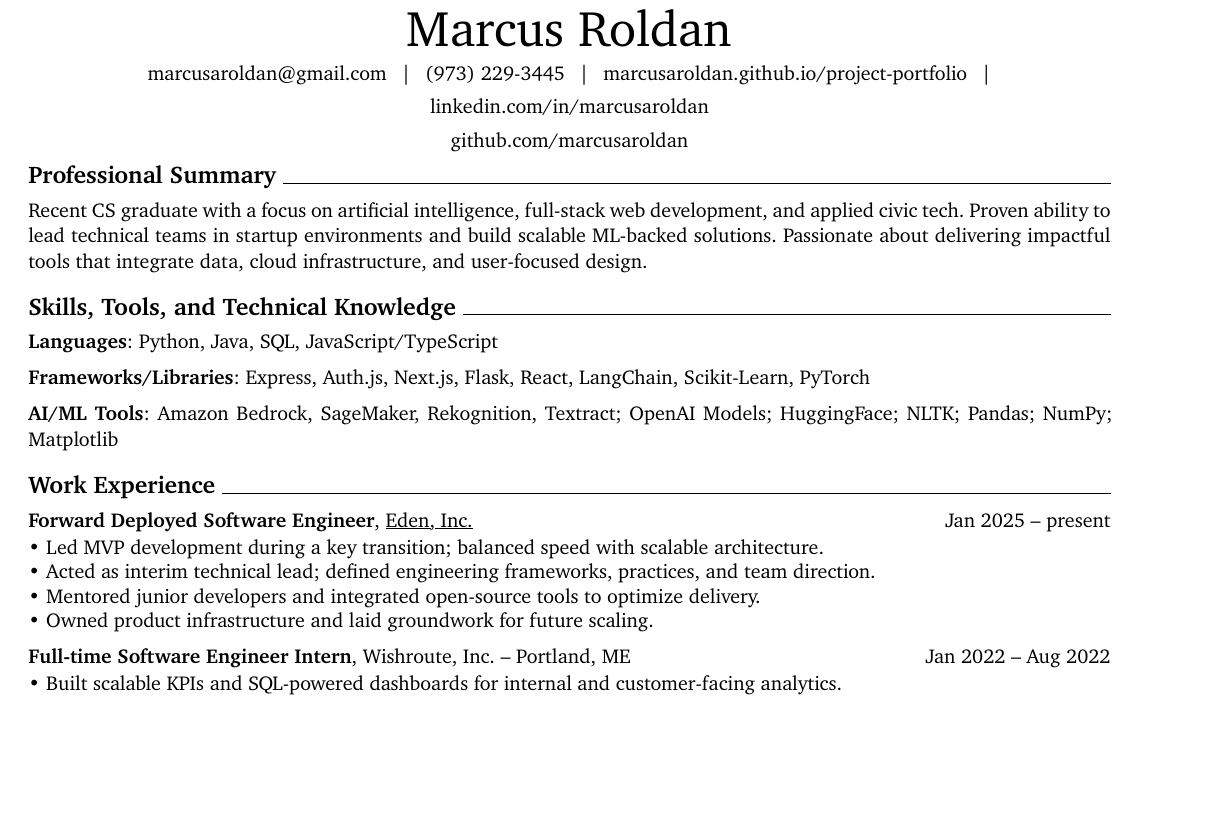
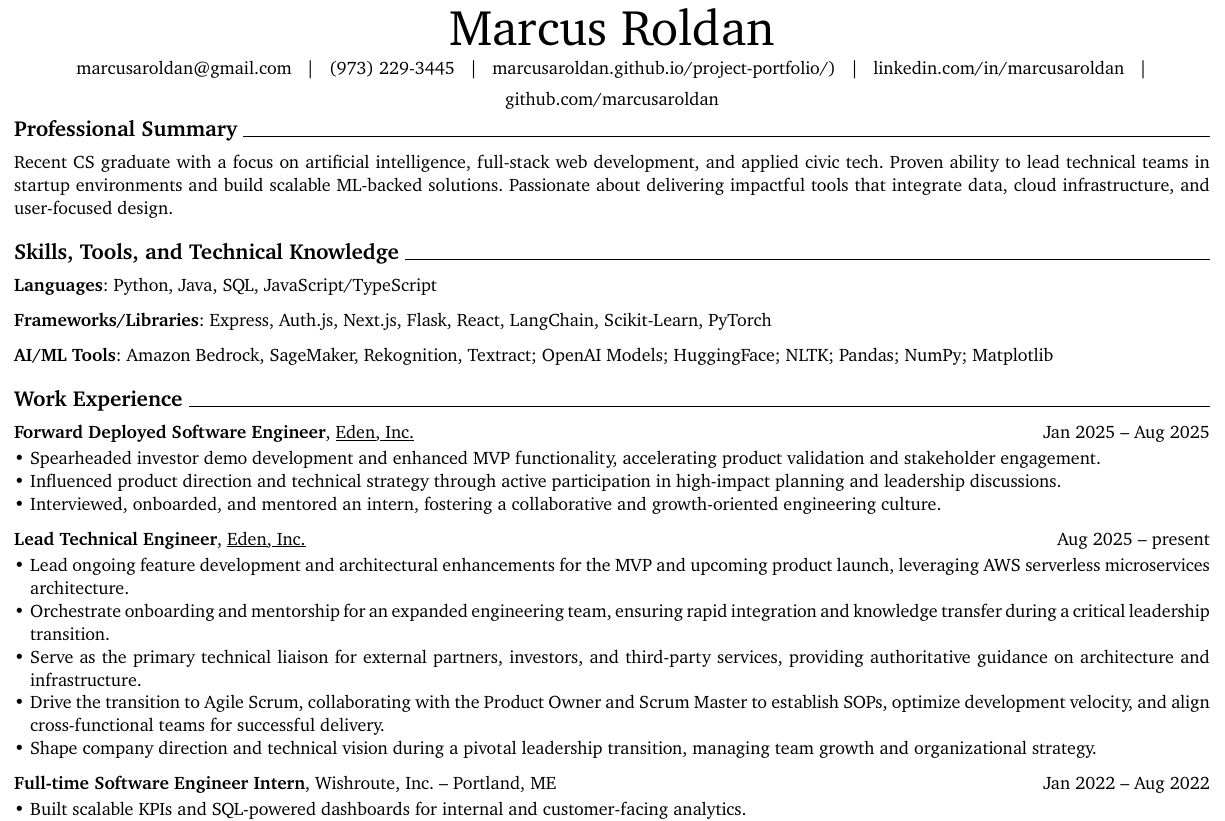
Before and after one commit to marcusaroldan/resume, a Typst document (marcus-roldan-resume.typ, which reads marcus-roldan-resume.yaml): part of the page, cut so that both start at the same text, the shorter picture padded with empty space. The pictures show the PDF file marcus-roldan-resume.pdf that the author committed with the source.

Commit message:
added section for new Eden title

```diff
--- a/marcus-roldan-resume.typ
+++ b/marcus-roldan-resume.typ
@@ -493,12 +493,27 @@
     #strong[Forward Deployed Software Engineer], #link("https://edenonearth.ai/")[Eden, Inc.]
   ],
   right-content: [
-    Jan 2025 – present
+    Jan 2025 – Aug 2025
   ],
 )
 #one-col-entry(
   content: [
-    #v(design-highlights-top-margin);#highlights([Led MVP development during a key transition; balanced speed with scalable architecture.],[Acted as interim technical lead; defined engineering frameworks, practices, and team direction.],[Mentored junior developers and integrated open-source tools to optimize delivery.],[Owned product infrastructure and laid groundwork for future scaling.],)
+    #v(design-highlights-top-margin);#highlights([Spearheaded investor demo development and enhanced MVP functionality, accelerating product validation and stakeholder engagement.],[Influenced product direction and technical strategy through active participation in high-impact planning and leadership discussions.],[Interviewed, onboarded, and mentored an intern, fostering a collaborative and growth-oriented engineering culture.],)
+  ],
+)
+
+#v(design-entries-vertical-space-between-entries)
+#two-col-entry(
+  left-content: [
+    #strong[Lead Technical Engineer], #link("https://edenonearth.ai/")[Eden, Inc.]
+  ],
+  right-content: [
+    Aug 2025 – present
+  ],
+)
+#one-col-entry(
+  content: [
+    #v(design-highlights-top-margin);#highlights([Lead ongoing feature development and architectural enhancements for the MVP and upcoming product launch, leveraging AWS serverless microservices architecture.],[Orchestrate onboarding and mentorship for an expanded engineering team, ensuring rapid integration and knowledge transfer during a critical leadership transition.],[Serve as the primary technical liaison for external partners, investors, and third-party services, providing authoritative guidance on architecture and infrastructure.],[Drive the transition to Agile Scrum, collaborating with the Product Owner and Scrum Master to establish SOPs, optimize development velocity, and align cross-functional teams for successful delivery.],[Shape company direction and technical vision during a pivotal leadership transition, managing team growth and organizational strategy.],)
   ],
 )
 
--- a/marcus-roldan-resume.yaml
+++ b/marcus-roldan-resume.yaml
@@ -22,8 +23,16 @@ cv:
         highlights:
-          - Led MVP development during a key transition; balanced speed with scalable architecture.
-          - Acted as interim technical lead; defined engineering frameworks, practices, and team direction.
-          - Mentored junior developers and integrated open-source tools to optimize delivery.
-          - Owned product infrastructure and laid groundwork for future scaling.
+          - Spearheaded investor demo development and enhanced MVP functionality, accelerating product validation and stakeholder engagement.
+          - Influenced product direction and technical strategy through active participation in high-impact planning and leadership discussions.
+          - Interviewed, onboarded, and mentored an intern, fostering a collaborative and growth-oriented engineering culture.
+      - company: '[Eden, Inc.](https://edenonearth.ai/)'
+        position: Lead Technical Engineer
+        start_date: 2025-08
+        highlights:
+          - Lead ongoing feature development and architectural enhancements for the MVP and upcoming product launch, leveraging AWS serverless microservices architecture.
+          - Orchestrate onboarding and mentorship for an expanded engineering team, ensuring rapid integration and knowledge transfer during a critical leadership transition.
+          - Serve as the primary technical liaison for external partners, investors, and third-party services, providing authoritative guidance on architecture and infrastructure.
+          - Drive the transition to Agile Scrum, collaborating with the Product Owner and Scrum Master to establish SOPs, optimize development velocity, and align cross-functional teams for successful delivery.
+          - Shape company direction and technical vision during a pivotal leadership transition, managing team growth and organizational strategy.
       - company: Wishroute, Inc.
         position: Full-time Software Engineer Intern
         location: Portland, ME
```
Also changed, not shown: marcus-roldan-resume.pdf, marcus-roldan-resume.typ (18 more changed lines), marcus-roldan-resume.yaml (16 more changed lines).
